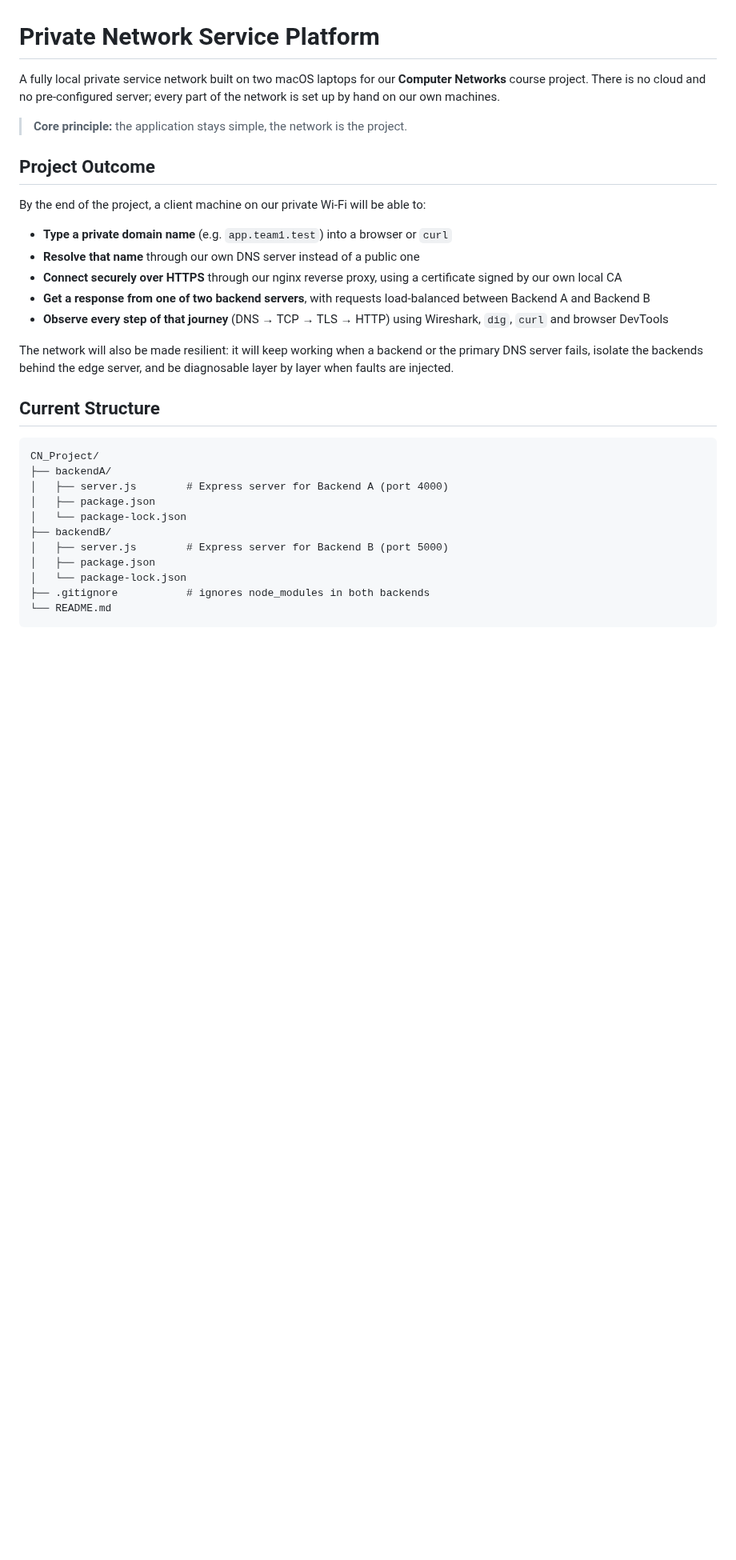
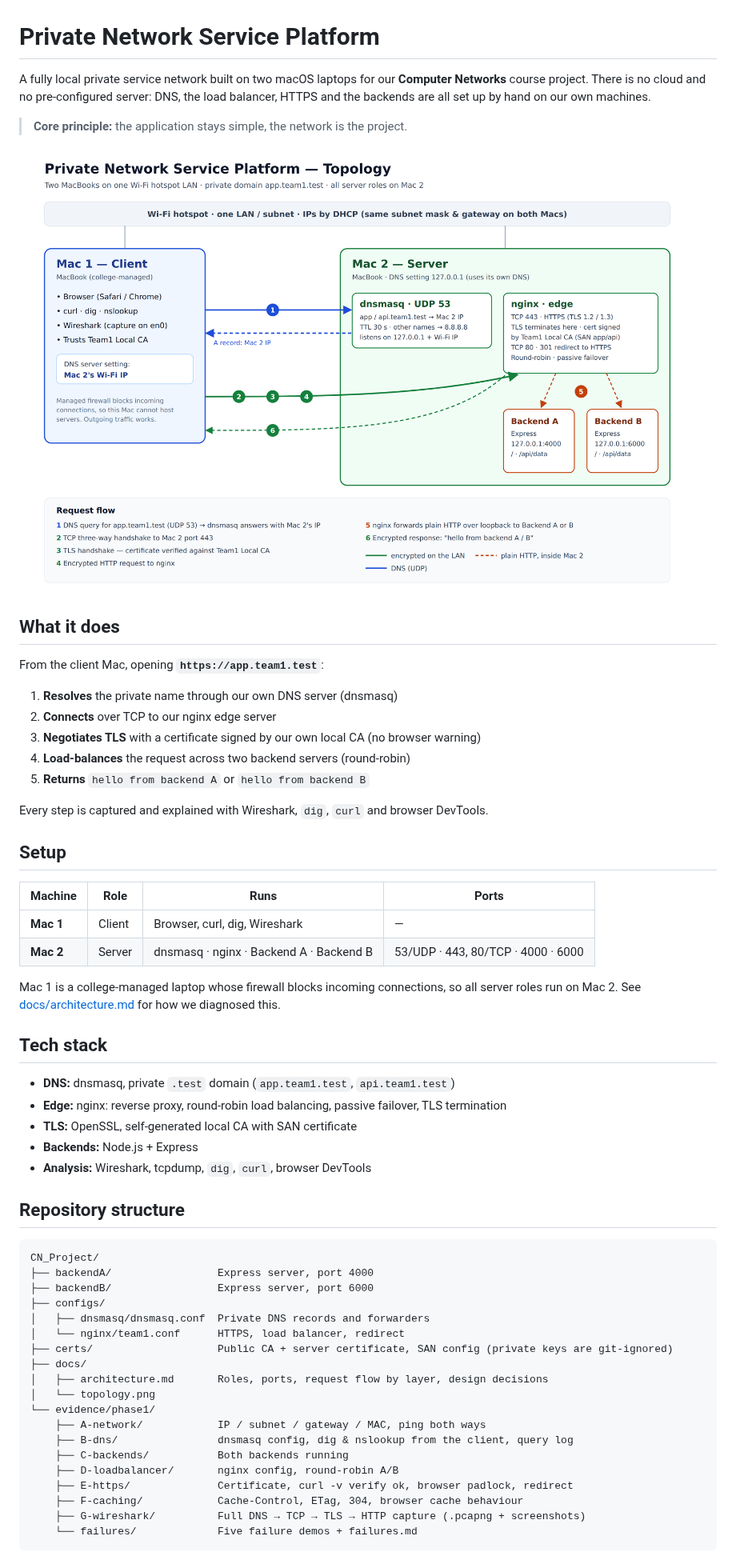
Before and after one commit to Dadi-Dinesh/CN_Project, a Markdown page: README.md, the part around one of its changes. Shown at 80% size. GitHub-like rendering; pictures changed too: docs/topology.png (added); blank space fills up the shorter version.

````diff
--- a/README.md
+++ b/README.md
@@ -1,34 +1,61 @@
 # Private Network Service Platform
 
-A fully local private service network built on two macOS laptops for our **Computer Networks** course project. There is no cloud and no pre-configured server; every part of the network is set up by hand on our own machines.
+A fully local private service network built on two macOS laptops for our **Computer Networks** course project. There is no cloud and no pre-configured server: DNS, the load balancer, HTTPS and the backends are all set up by hand on our own machines.
 
 > **Core principle:** the application stays simple, the network is the project.
 
-## Project Outcome
+![Topology](docs/topology.png)
 
-By the end of the project, a client machine on our private Wi-Fi will be able to:
+## What it does
 
-- **Type a private domain name** (e.g. `app.team1.test`) into a browser or `curl`
-- **Resolve that name** through our own DNS server instead of a public one
-- **Connect securely over HTTPS** through our nginx reverse proxy, using a certificate signed by our own local CA
-- **Get a response from one of two backend servers**, with requests load-balanced between Backend A and Backend B
-- **Observe every step of that journey** (DNS → TCP → TLS → HTTP) using Wireshark, `dig`, `curl` and browser DevTools
+From the client Mac, opening **`https://app.team1.test`**:
 
-The network will also be made resilient: it will keep working when a backend or the primary DNS server fails, isolate the backends behind the edge server, and be diagnosable layer by layer when faults are injected.
+1. **Resolves** the private name through our own DNS server (dnsmasq)
+2. **Connects** over TCP to our nginx edge server
+3. **Negotiates TLS** with a certificate signed by our own local CA (no browser warning)
+4. **Load-balances** the request across two backend servers (round-robin)
+5. **Returns** `hello from backend A` or `hello from backend B`
 
-## Current Structure
+Every step is captured and explained with Wireshark, `dig`, `curl` and browser DevTools.
+
+## Setup
+
+| Machine | Role | Runs | Ports |
+|---|---|---|---|
+| **Mac 1** | Client | Browser, curl, dig, Wireshark | — |
+| **Mac 2** | Server | dnsmasq · nginx · Backend A · Backend B | 53/UDP · 443, 80/TCP · 4000 · 6000 |
+
+Mac 1 is a college-managed laptop whose firewall blocks incoming connections, so all server roles run on Mac 2. See [docs/architecture.md](docs/architecture.md#why-all-server-roles-are-on-mac-2) for how we diagnosed this.
+
+## Tech stack
+
+- **DNS:** dnsmasq, private `.test` domain (`app.team1.test`, `api.team1.test`)
+- **Edge:** nginx: reverse proxy, round-robin load balancing, passive failover, TLS termination
+- **TLS:** OpenSSL, self-generated local CA with SAN certificate
+- **Backends:** Node.js + Express
+- **Analysis:** Wireshark, tcpdump, `dig`, `curl`, browser DevTools
+
+## Repository structure
 
 ```
 CN_Project/
-├── backendA/
-│   ├── server.js        # Express server for Backend A (port 4000)
-│   ├── package.json
-│   └── package-lock.json
-├── backendB/
-│   ├── server.js        # Express server for Backend B (port 5000)
-│   ├── package.json
-│   └── package-lock.json
-├── .gitignore           # ignores node_modules in both backends
-└── README.md
+├── backendA/                 Express server, port 4000
+├── backendB/                 Express server, port 6000
+├── configs/
+│   ├── dnsmasq/dnsmasq.conf  Private DNS records and forwarders
+│   └── nginx/team1.conf      HTTPS, load balancer, redirect
+├── certs/                    Public CA + server certificate, SAN config (private keys are git-ignored)
+├── docs/
+│   ├── architecture.md       Roles, ports, request flow by layer, design decisions
+│   └── topology.png
+└── evidence/phase1/
+    ├── A-network/            IP / subnet / gateway / MAC, ping both ways
+    ├── B-dns/                dnsmasq config, dig & nslookup from the client, query log
+    ├── C-backends/           Both backends running
+    ├── D-loadbalancer/       nginx config, round-robin A/B
+    ├── E-https/              Certificate, curl -v verify ok, browser padlock, redirect
+    ├── F-caching/            Cache-Control, ETag, 304, browser cache behaviour
+    ├── G-wireshark/          Full DNS → TCP → TLS → HTTP capture (.pcapng + screenshots)
+    └── failures/             Five failure demos + failures.md
 ```
 
````
Also changed, not shown: other parts of README.md (+42 -6 lines), certs/make-certs.md (added, +35 -0 lines), docs/architecture.md (added, +116 -0 lines), 1 other file.
